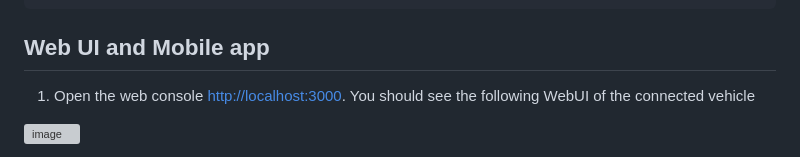
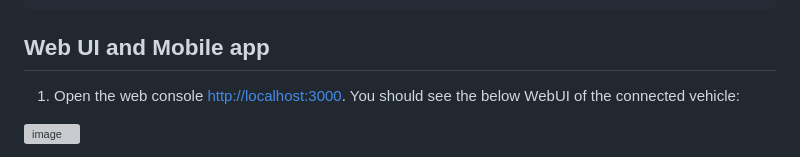
Before and after one commit to mongodb-industry-solutions/Vehicle-Digital-Twin-Feedback-Loop, a Markdown page: Demo_Instructions.md, the part around the change. GitHub-like rendering; grey boxes are pictures that could not be loaded.

```diff
--- a/Demo_Instructions.md
+++ b/Demo_Instructions.md
@@ -28,7 +28,7 @@ Looking at the architecture above, the demo setup includes a vehicle simulator b
 
 ## Web UI and Mobile app
 
-   1. Open the web console [http://localhost:3000]( http://localhost:3000). You should see the following WebUI of the connected vehicle
+   1. Open the web console [http://localhost:3000]( http://localhost:3000). You should see the below WebUI of the connected vehicle:
 
 ![image](https://github.com/mongodb-industry-solutions/Digital-Twins-With-AWS/blob/main/media/vehicle.png)
 
```
